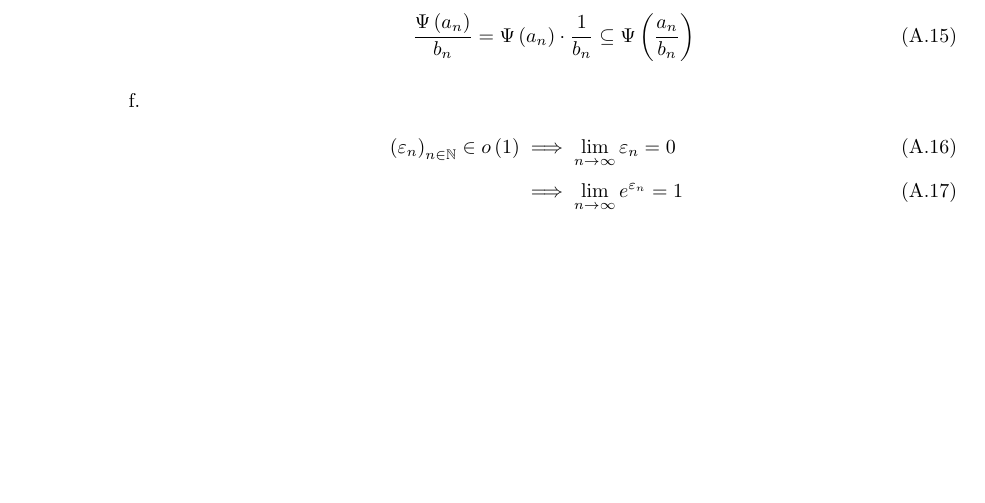
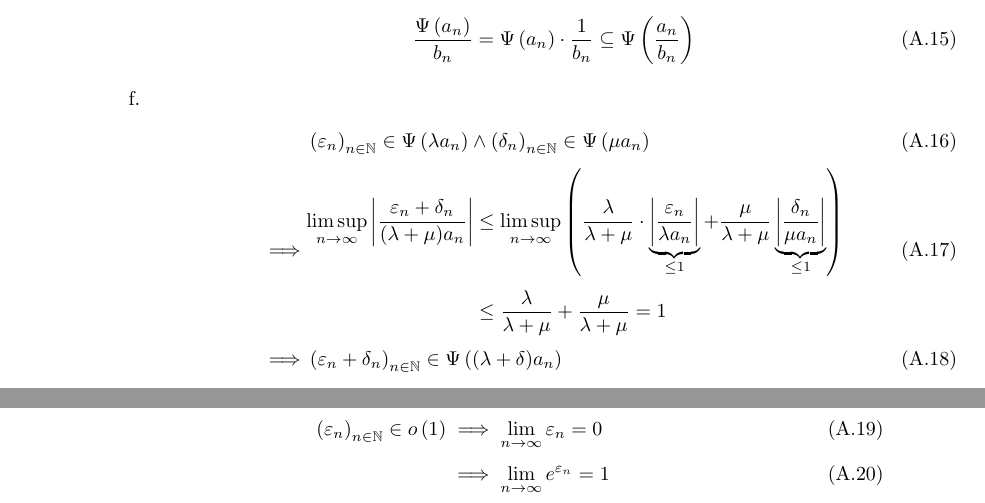
Before and after one commit to kulla/moivre_laplace_theorem, a LaTeX thesis (moivre_laplace_theorem.tex, which reads proof_tools.tex): part of page 38 of 62 before the commit and two parts of pages 38 and 39 of 62 after it, the two joined at a grey line, cut so that both start at the same text, the shorter picture padded with empty space. Compiled offline with pdfLaTeX.

Commit message:
add rule for bigpsi

```diff
--- a/proof_tools.tex
+++ b/proof_tools.tex
@@ -47,6 +47,17 @@ In this chapter I will prove the theorems I have stated in the chapter~\ref{chap
         \frac{\bigpsi{a_n}}{b_n} = \bigpsi{a_n} \cdot \frac{1}{b_n} \subseteq \bigpsi{\frac{a_n}{b_n}}
       \end{align}
 
+    \item
+
+      \begin{align}
+        & \seq{\epsilon_n} \in \bigpsi{\lambda a_n} \land \seq{\delta_n} \in \bigpsi{\mu a_n} \nl
+        \implies &
+        \begin{aligned}
+          \limsup_{n\to\infty} \abs{\frac{\epsilon_n+\delta_n}{(\lambda+\mu)a_n}} & \le \limsup_{n\to\infty} \left( \frac{\lambda}{\lambda + \mu} \cdot \underbrace{\abs{\frac{\epsilon_n}{\lambda a_n}}}_{\le 1} + \frac{\mu}{\lambda + \mu} \underbrace{\abs{\frac{\delta_n}{\mu a_n}}}_{\le 1} \right) \nl
+          &\le \frac{\lambda}{\lambda+\mu} + \frac{\mu}{\lambda+\mu} = 1
+        \end{aligned} \nl
+        \implies & \seq{\epsilon_n+\delta_n} \in \bigpsi{(\lambda+\delta)a_n}
+      \end{align}
     \item
 
       \begin{align}
```
Also changed, not shown: bigpsi_rules.tex (+2 -1 lines).
